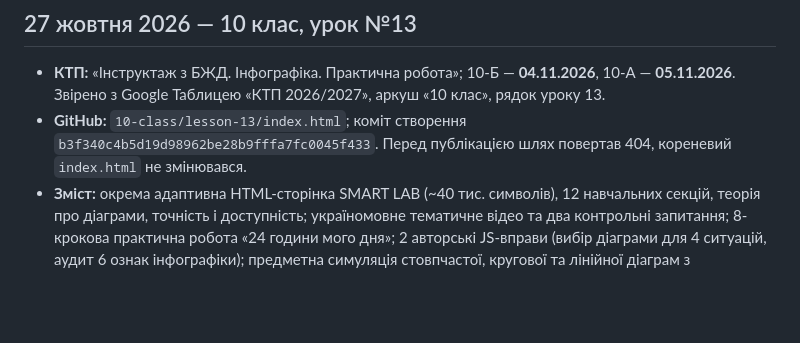
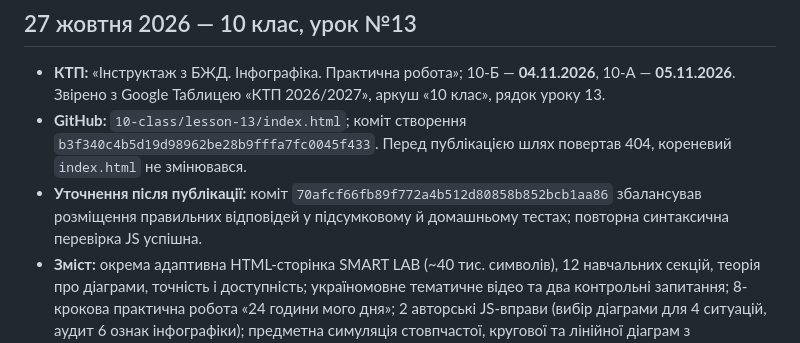
Before and after one commit to ira211181/klimanova-lessons., a Markdown page: LESSON_PUBLICATION_LOG.md, the part around the change. Rendered like a GitHub page; blank space fills up the shorter version.

Commit message:
Record answer distribution improvement for grade 10 lesson 13

```diff
--- a/LESSON_PUBLICATION_LOG.md
+++ b/LESSON_PUBLICATION_LOG.md
@@ -1,6 +1,7 @@
 ## 27 жовтня 2026 — 10 клас, урок №13
 - **КТП:** «Інструктаж з БЖД. Інфографіка. Практична робота»; 10-Б — **04.11.2026**, 10-А — **05.11.2026**. Звірено з Google Таблицею «КТП 2026/2027», аркуш «10 клас», рядок уроку 13.
 - **GitHub:** `10-class/lesson-13/index.html`; коміт створення `b3f340c4b5d19d98962be28b9fffa7fc0045f433`. Перед публікацією шлях повертав 404, кореневий `index.html` не змінювався.
+- **Уточнення після публікації:** коміт `70afcf66fb89f772a4b512d80858b852bcb1aa86` збалансував розміщення правильних відповідей у підсумковому й домашньому тестах; повторна синтаксична перевірка JS успішна.
 - **Зміст:** окрема адаптивна HTML-сторінка SMART LAB (~40 тис. символів), 12 навчальних секцій, теорія про діаграми, точність і доступність; україномовне тематичне відео та два контрольні запитання; 8-крокова практична робота «24 години мого дня»; 2 авторські JS-вправи (вибір діаграми для 4 ситуацій, аудит 6 ознак інфографіки); предметна симуляція стовпчастої, кругової та лінійної діаграм з редагуванням чисел, перевіркою суми 24, кроками, автопоказом, паузою і скиданням; підсумкові 20 запитань (12 single, 4 multi, 2 order, 2 short) з поясненнями; 9 окремих домашніх тестів, 3 рівні домашньої роботи; рефлексія з локальним збереженням, світлофор доброчесності.
 - **Підручник:** офіційна сторінка видавництва «Генеза» https://www.geneza.ua/product/822 — Й. Ривкінд та співавтори, «Інформатика», 10–11 класи, рівень стандарту. Видиме посилання в hero, теорії та джерелах. Конкретний параграф не зазначено, оскільки відповідність виданню не звірено.
 - **Відео:** https://www.youtube.com/watch?v=77UTDG9orOk — Алла Чиж, «Інформатика, 10 клас. Візуалізація рядів і трендів даних. Інфографіка», опубліковано 20.11.2022; тематичний український відеоурок підтверджено пошуком YouTube. Вбудовано `youtube-nocookie.com/embed/77UTDG9orOk` із резервним прямим посиланням. Фактичне iframe-відтворення не перевірено.
```
